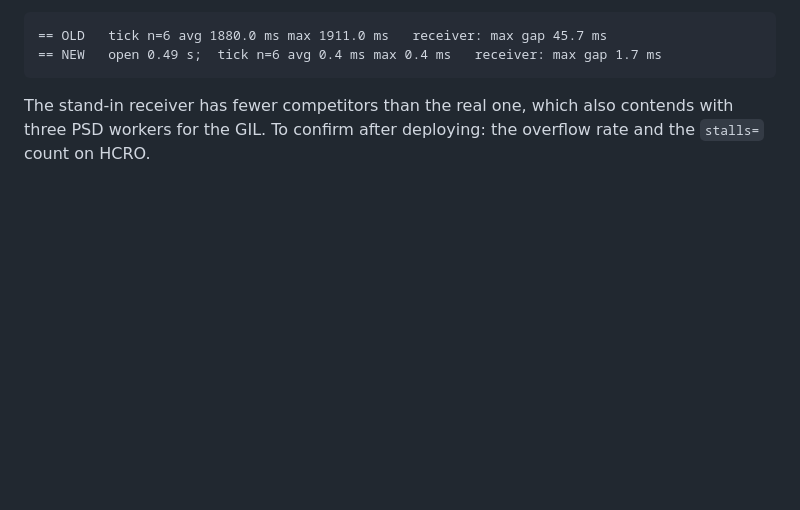
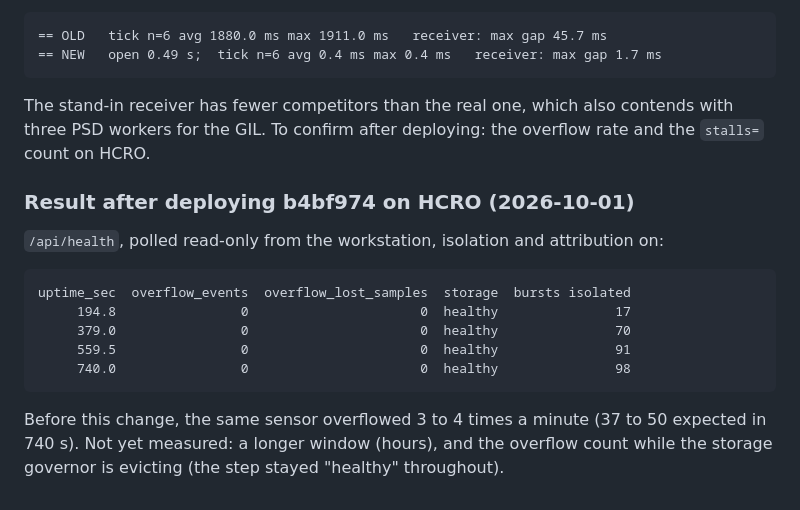
Before and after one commit to NSFCUSWIFTPASS/RFObserver, a Markdown page: docs/debugging/2026-10-01_hcro-overflows-storage-scans.md, the part around the change. Drawn GitHub-style; blank space fills up the shorter version.

Commit message:
docs: HCRO overflow result after the burst index

````diff
--- a/docs/debugging/2026-10-01_hcro-overflows-storage-scans.md
+++ b/docs/debugging/2026-10-01_hcro-overflows-storage-scans.md
@@ -263,3 +263,19 @@ Benchmark on nano-super with 20,000 burst pairs; per 10 s tick, `scan_usage` plu
 The stand-in receiver has fewer competitors than the real one, which also contends with
 three PSD workers for the GIL. To confirm after deploying: the overflow rate and the
 `stalls=` count on HCRO.
+
+### Result after deploying b4bf974 on HCRO (2026-10-01)
+
+`/api/health`, polled read-only from the workstation, isolation and attribution on:
+
+```
+uptime_sec  overflow_events  overflow_lost_samples  storage  bursts isolated
+     194.8                0                      0  healthy               17
+     379.0                0                      0  healthy               70
+     559.5                0                      0  healthy               91
+     740.0                0                      0  healthy               98
+```
+
+Before this change, the same sensor overflowed 3 to 4 times a minute (37 to 50 expected in
+740 s). Not yet measured: a longer window (hours), and the overflow count while the
+storage governor is evicting (the step stayed "healthy" throughout).
````
